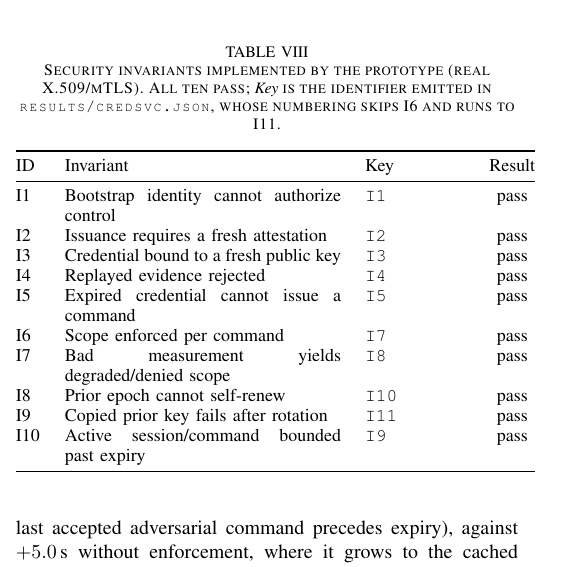
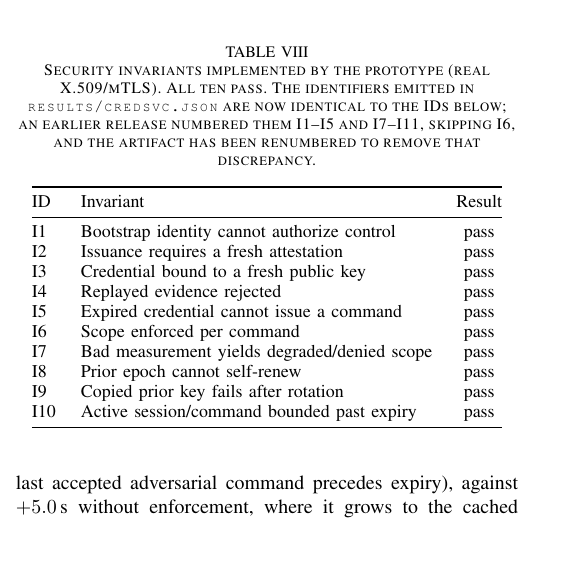
Before and after one commit to huuhuannt1998/containder, a LaTeX paper (manuscripts/CONTAINDER/main.tex, which reads manuscripts/CONTAINDER/sections/08b_preliminary.tex): part of one column of page 9 of 15, cut so that both start at the same text, the shorter picture padded with empty space. Compiled offline with pdfLaTeX.

Commit message:
Minor(4): renumber credsvc artifact invariant keys to I1-I10 matching the paper; drop redundant Key column

```diff
--- a/manuscripts/CONTAINDER/sections/08b_preliminary.tex
+++ b/manuscripts/CONTAINDER/sections/08b_preliminary.tex
@@ -62,24 +62,26 @@ they are not a proof of the design, and properties outside this set are untested
 
 \begin{table}[t]
 \centering
-\caption{Security invariants implemented by the prototype (real X.509/mTLS). All ten pass; \emph{Key} is the
-identifier emitted in \texttt{results/credsvc.json}, whose numbering skips I6 and runs to I11.}
+\caption{Security invariants implemented by the prototype (real X.509/mTLS). All ten pass. The
+identifiers emitted in \texttt{results/credsvc.json} are now identical to the IDs below; an earlier
+release numbered them I1--I5 and I7--I11, skipping I6, and the artifact has been renumbered to
+remove that discrepancy.}
 \label{tab:invariants}
 \small
-\begin{tabular}{@{}p{0.05\columnwidth}p{0.55\columnwidth}p{0.20\columnwidth}c@{}}
+\begin{tabular}{@{}p{0.05\columnwidth}p{0.70\columnwidth}c@{}}
 \toprule
-ID & Invariant & Key & Result \\
+ID & Invariant & Result \\
 \midrule
-I1 & Bootstrap identity cannot authorize control & \texttt{I1} & pass \\
-I2 & Issuance requires a fresh attestation & \texttt{I2} & pass \\
-I3 & Credential bound to a fresh public key & \texttt{I3} & pass \\
-I4 & Replayed evidence rejected & \texttt{I4} & pass \\
-I5 & Expired credential cannot issue a command & \texttt{I5} & pass \\
-I6 & Scope enforced per command & \texttt{I7} & pass \\
-I7 & Bad measurement yields degraded/denied scope & \texttt{I8} & pass \\
-I8 & Prior epoch cannot self-renew & \texttt{I10} & pass \\
-I9 & Copied prior key fails after rotation & \texttt{I11} & pass \\
-I10 & Active session/command bounded past expiry & \texttt{I9} & pass \\
+I1 & Bootstrap identity cannot authorize control & pass \\
+I2 & Issuance requires a fresh attestation & pass \\
+I3 & Credential bound to a fresh public key & pass \\
+I4 & Replayed evidence rejected & pass \\
+I5 & Expired credential cannot issue a command & pass \\
+I6 & Scope enforced per command & pass \\
+I7 & Bad measurement yields degraded/denied scope & pass \\
+I8 & Prior epoch cannot self-renew & pass \\
+I9 & Copied prior key fails after rotation & pass \\
+I10 & Active session/command bounded past expiry & pass \\
 \bottomrule
 \end{tabular}
 \end{table}
```
Also changed, not shown: 2 other files.
